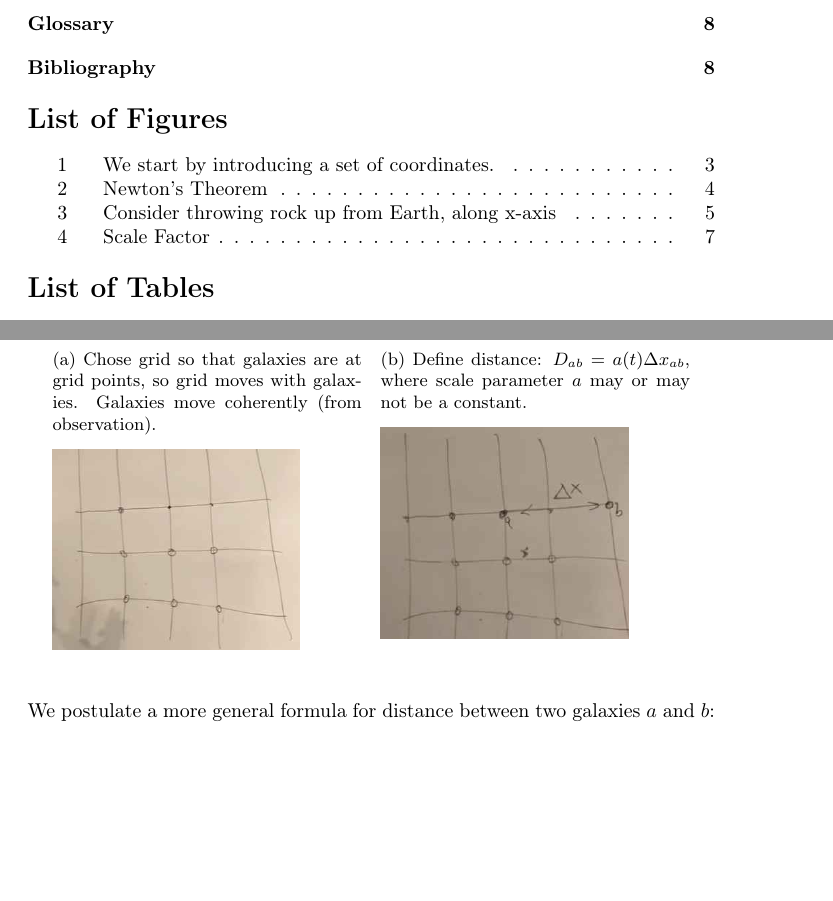
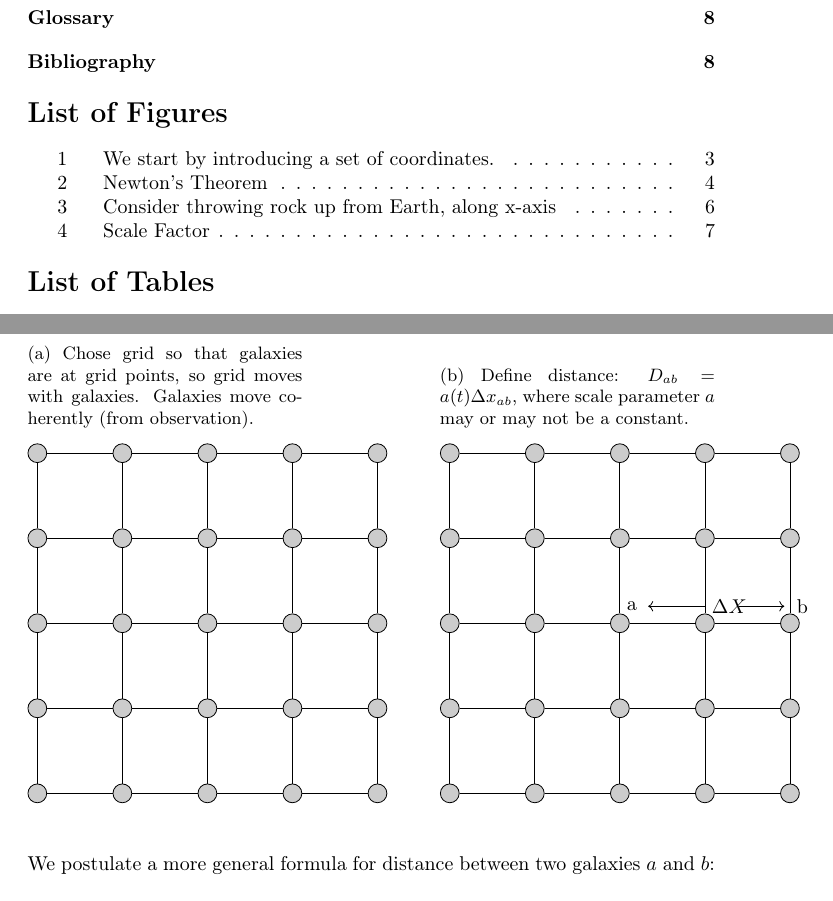
Before and after one commit to weka511/tm, a LaTeX paper (cosmology.tex): two parts of pages 2 and 3 of 8, joined at a grey line, cut so that both start at the same text, the shorter picture padded with empty space. Compiled offline with pdfLaTeX.

Commit message:
#22 Replaced images with tikz for figure 1

```diff
--- a/cosmology.tex
+++ b/cosmology.tex
@@ -87,14 +87,39 @@ Could Newton have figured out expanding universe given observations?
 \begin{figure}[H]
 	\begin{center}
 		\caption{We start by introducing a set of coordinates.}
-		\begin{subfigure}[t]{0.45\textwidth}
+		\begin{subfigure}[b]{0.4\textwidth}
 			\caption{Chose grid so that galaxies are at grid points, so grid moves with galaxies. Galaxies move coherently (from observation).}\label{fig:cosmo-1-grid}
-			\includegraphics[width=0.8\textwidth]{cosmo-1-grid}
+			\begin{tikzpicture}[darkstyle/.style={circle,draw,fill=gray!40,minimum size=1}]
+				\foreach \x in {0,...,4}
+				\foreach \y in {0,...,4}
+				{\pgfmathtruncatemacro{\label}{\x - 5 *  \y +21}
+					\node [darkstyle]  (\x\y) at (1.5*\x,1.5*\y) {};}
+
+				\foreach \x in {0,...,4}
+				\foreach \y [count=\yi] in {0,...,3}
+				\draw (\x\y)--(\x\yi) (\y\x)--(\yi\x) ;
+
+			\end{tikzpicture}
 		\end{subfigure}
-		\;
-		\begin{subfigure}[t]{0.45\textwidth}
+		\hfill
+		\begin{subfigure}[b]{0.4\textwidth}
 			\caption{Define distance: $D_{ab}=a(t) \Delta x_{ab}$, where scale parameter $a$ may or may not be a constant.}\label{fig:cosmo-1-distance}
-			\includegraphics[width=0.8\textwidth]{cosmo-1-distance}
+			\begin{tikzpicture}[darkstyle/.style={circle,draw,fill=gray!40,minimum size=1}]
+				\foreach \x in {0,...,4}
+				\foreach \y in {0,...,4}
+				{\pgfmathtruncatemacro{\label}{\x - 5 *  \y +21}
+					\node [darkstyle]  (\x\y) at (1.5*\x,1.5*\y) {};}
+
+				\filldraw[black] (1.5*2,1.5*2+0.3) node[anchor=west]{a};
+				\filldraw[black] (1.5*4,1.5*2+0.3) node[anchor=west]{b};
+				\filldraw[black] (1.5*3,1.5*2+0.3) node[anchor=west]{$\Delta X$};
+				\draw[->]        (1.5*3+0.6,1.5*2+0.3)   -- (1.5*4-0.1,1.5*2+0.3);
+				\draw[->]        (1.5*4-1.5,1.5*2+0.3)   -- (1.5*2+0.5,1.5*2+0.3);
+				\foreach \x in {0,...,4}
+				\foreach \y [count=\yi] in {0,...,3}
+				\draw (\x\y)--(\x\yi) (\y\x)--(\yi\x) ;
+
+			\end{tikzpicture}
 		\end{subfigure}
 	\end{center}
 \end{figure}
```
